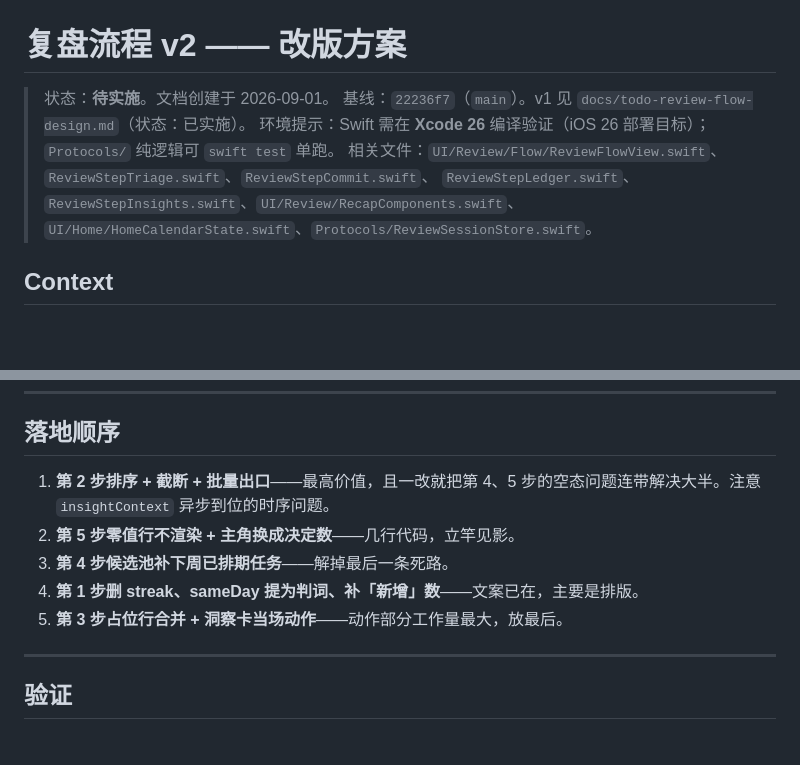
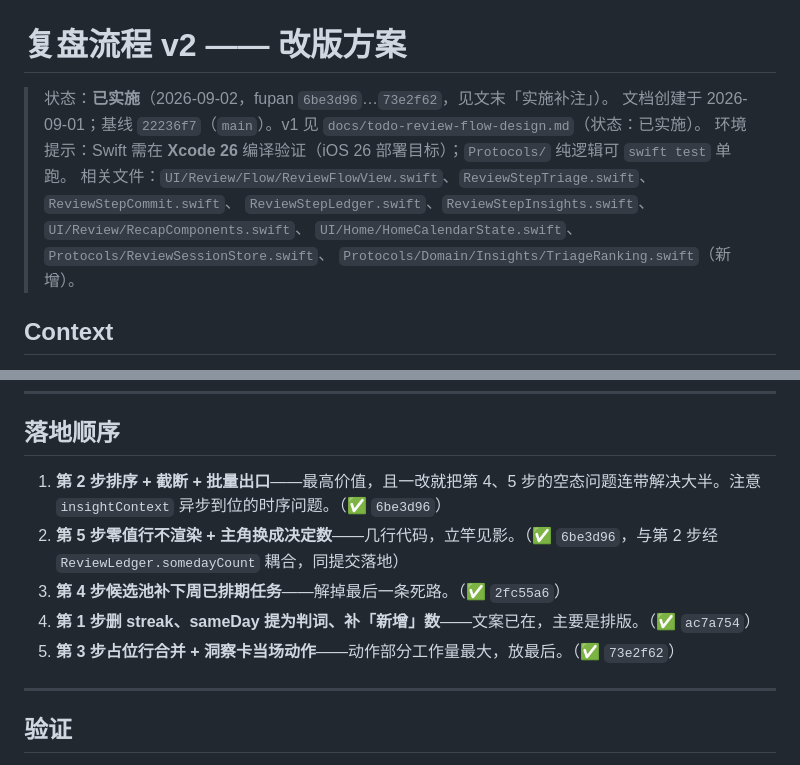
Before and after one commit to qingqingyu/voisetodo, a Markdown page: docs/todo-review-flow-v2.md, 2 parts joined by grey strips. GitHub-like rendering; blank space fills up the shorter version.

```diff
--- a/docs/todo-review-flow-v2.md
+++ b/docs/todo-review-flow-v2.md
@@ -1,11 +1,12 @@
 # 复盘流程 v2 —— 改版方案
 
-> 状态：**待实施**。文档创建于 2026-09-01。
-> 基线：`22236f7`（`main`）。v1 见 `docs/todo-review-flow-design.md`（状态：已实施）。
+> 状态：**已实施**（2026-09-02，fupan `6be3d96`…`73e2f62`，见文末「实施补注」）。
+> 文档创建于 2026-09-01；基线 `22236f7`（`main`）。v1 见 `docs/todo-review-flow-design.md`（状态：已实施）。
 > 环境提示：Swift 需在 **Xcode 26** 编译验证（iOS 26 部署目标）；`Protocols/` 纯逻辑可 `swift test` 单跑。
 > 相关文件：`UI/Review/Flow/ReviewFlowView.swift`、`ReviewStepTriage.swift`、`ReviewStepCommit.swift`、
 > `ReviewStepLedger.swift`、`ReviewStepInsights.swift`、`UI/Review/RecapComponents.swift`、
-> `UI/Home/HomeCalendarState.swift`、`Protocols/ReviewSessionStore.swift`。
+> `UI/Home/HomeCalendarState.swift`、`Protocols/ReviewSessionStore.swift`、
+> `Protocols/Domain/Insights/TriageRanking.swift`（新增）。
 
 ## Context
 
@@ -174,11 +175,11 @@ TodoDetailUpdate(
 
 ## 落地顺序
 
-1. **第 2 步排序 + 截断 + 批量出口**——最高价值，且一改就把第 4、5 步的空态问题连带解决大半。注意 `insightContext` 异步到位的时序问题。
-2. **第 5 步零值行不渲染 + 主角换成决定数**——几行代码，立竿见影。
-3. **第 4 步候选池补下周已排期任务**——解掉最后一条死路。
-4. **第 1 步删 streak、sameDay 提为判词、补「新增」数**——文案已在，主要是排版。
-5. **第 3 步占位行合并 + 洞察卡当场动作**——动作部分工作量最大，放最后。
+1. **第 2 步排序 + 截断 + 批量出口**——最高价值，且一改就把第 4、5 步的空态问题连带解决大半。注意 `insightContext` 异步到位的时序问题。（✅ `6be3d96`）
+2. **第 5 步零值行不渲染 + 主角换成决定数**——几行代码，立竿见影。（✅ `6be3d96`，与第 2 步经 `ReviewLedger.somedayCount` 耦合，同提交落地）
+3. **第 4 步候选池补下周已排期任务**——解掉最后一条死路。（✅ `2fc55a6`）
+4. **第 1 步删 streak、sameDay 提为判词、补「新增」数**——文案已在，主要是排版。（✅ `ac7a754`）
+5. **第 3 步占位行合并 + 洞察卡当场动作**——动作部分工作量最大，放最后。（✅ `73e2f62`）
 
 ---
 
```
Also changed, not shown: other parts of docs/todo-review-flow-v2.md (+26 -0 lines).
